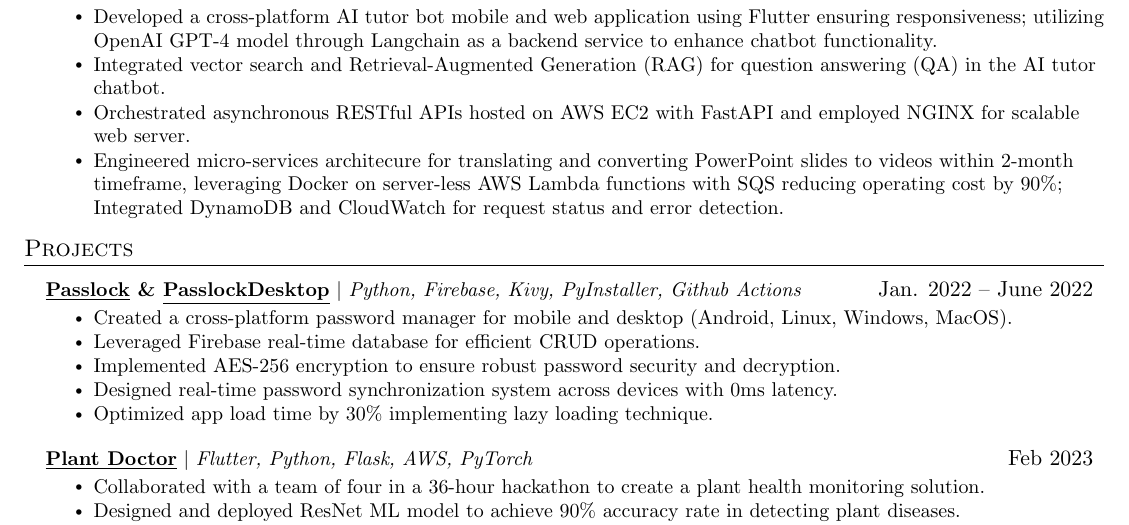
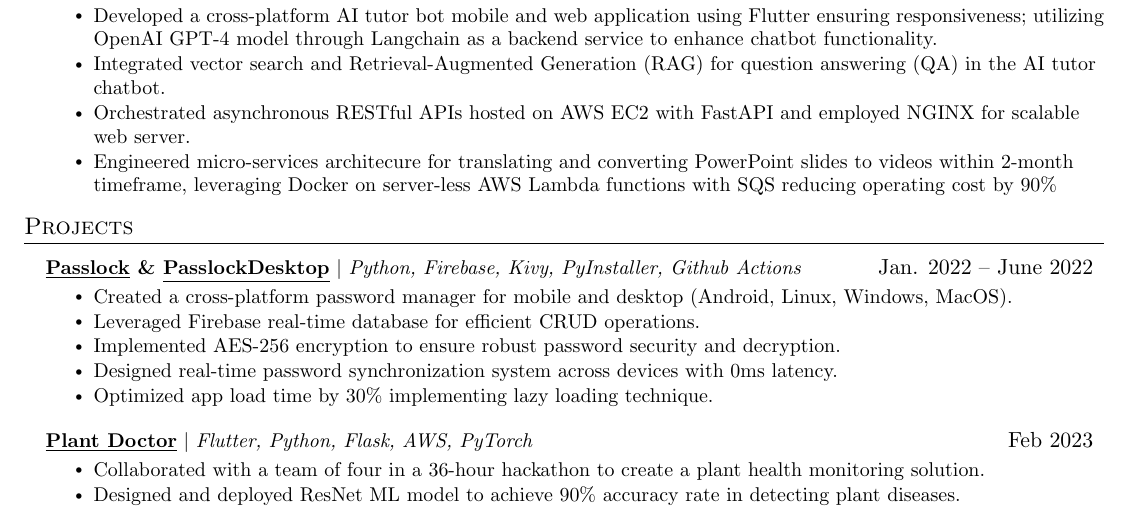
Before and after one commit to AM-ash-OR-AM-I/resume, a LaTeX CV (public_resume.tex, which reads resume.tex): part of the page, cut so that both start at the same text. Compiled offline with pdfLaTeX.

Commit message:
updated resume

```diff
--- a/resume.tex
+++ b/resume.tex
@@ -73,7 +73,7 @@
 % \resumeItem{ Implemented Information retreival system using GPT-4 model, OpenAI embeddings and vector database.}
 \resumeItem{ Orchestrated asynchronous RESTful APIs hosted on AWS EC2 with FastAPI and employed NGINX for scalable web server.}
 % \resumeItem{ Deployed and managed Python Flask server on Linux environment in VM}
-\resumeItem{Engineered micro-services architecure for translating and converting PowerPoint slides to videos within 2-month timeframe, leveraging Docker on server-less AWS Lambda functions with SQS reducing operating cost by 90\%; Integrated DynamoDB and CloudWatch for request status and error detection. }
+\resumeItem{Engineered micro-services architecure for translating and converting PowerPoint slides to videos within 2-month timeframe, leveraging Docker on server-less AWS Lambda functions with SQS reducing operating cost by 90\%}
 % \resumeItem{Reduced memory consumption and cpu usage by 70\%, by analyzing system resource utilization}
 % \resumeItem{Optimized the deployment processes through CI/CD pipeline and achieved a 50\% time reduction via automation with Github Actions.}
 \resumeItemListEnd
```
